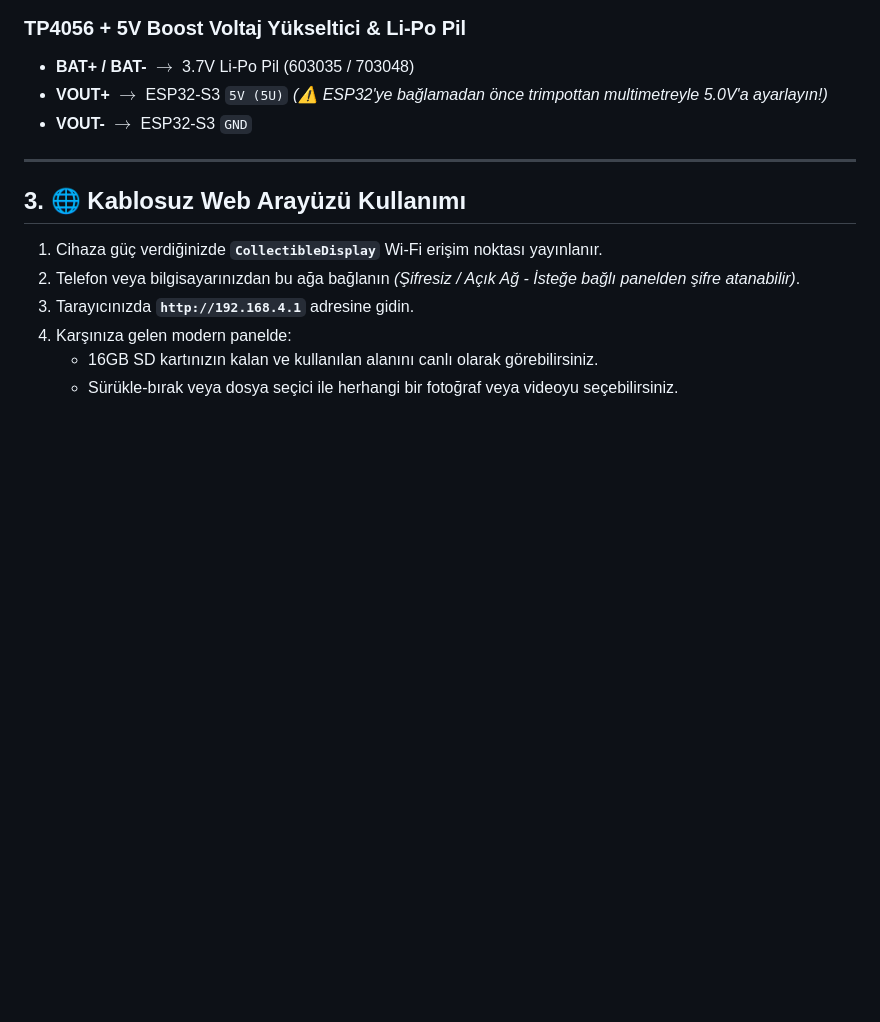
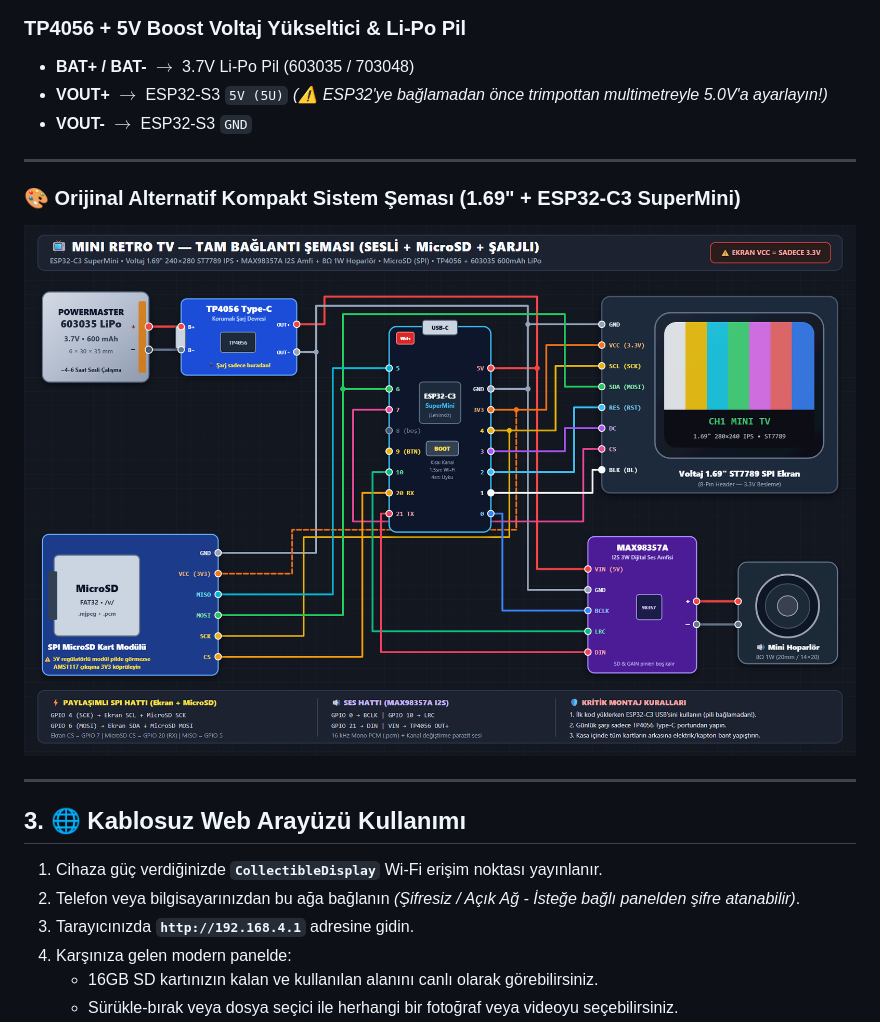
Before and after one commit to kadirylmz/mini-retro-tv, a Markdown page: README.md, the part around one of its changes. GitHub-like rendering; blank space fills up the shorter version.

```diff
--- a/README.md
+++ b/README.md
@@ -94,6 +94,14 @@ Figür ve diorama rafları için avuç içi / masaüstü boyutunda, **1.3" IPS c
 * **BAT+ / BAT-** $\rightarrow$ 3.7V Li-Po Pil (603035 / 703048)
 * **VOUT+** $\rightarrow$ ESP32-S3 `5V (5U)` *(⚠️ ESP32'ye bağlamadan önce trimpottan multimetreyle 5.0V'a ayarlayın!)*
 * **VOUT-** $\rightarrow$ ESP32-S3 `GND`
+
+---
+
+### 🎨 Orijinal Alternatif Kompakt Sistem Şeması (1.69" + ESP32-C3 SuperMini)
+
+<p align="center">
+  <img src="docs/baglanti_semasi.png" alt="Mini Retro TV 1.69 inç Orijinal Görsel Devre Şeması" width="100%">
+</p>
 
 ---
 
```
Also changed, not shown: other parts of README.md (+3 -3 lines), BAGLANTI_SEMASI.md (+5 -1 lines), MONTAJ_VE_BAGLANTI_REHBERI.md (+6 -1 lines), docs/baglanti_semasi_13inch.png (added), 2 other files.
